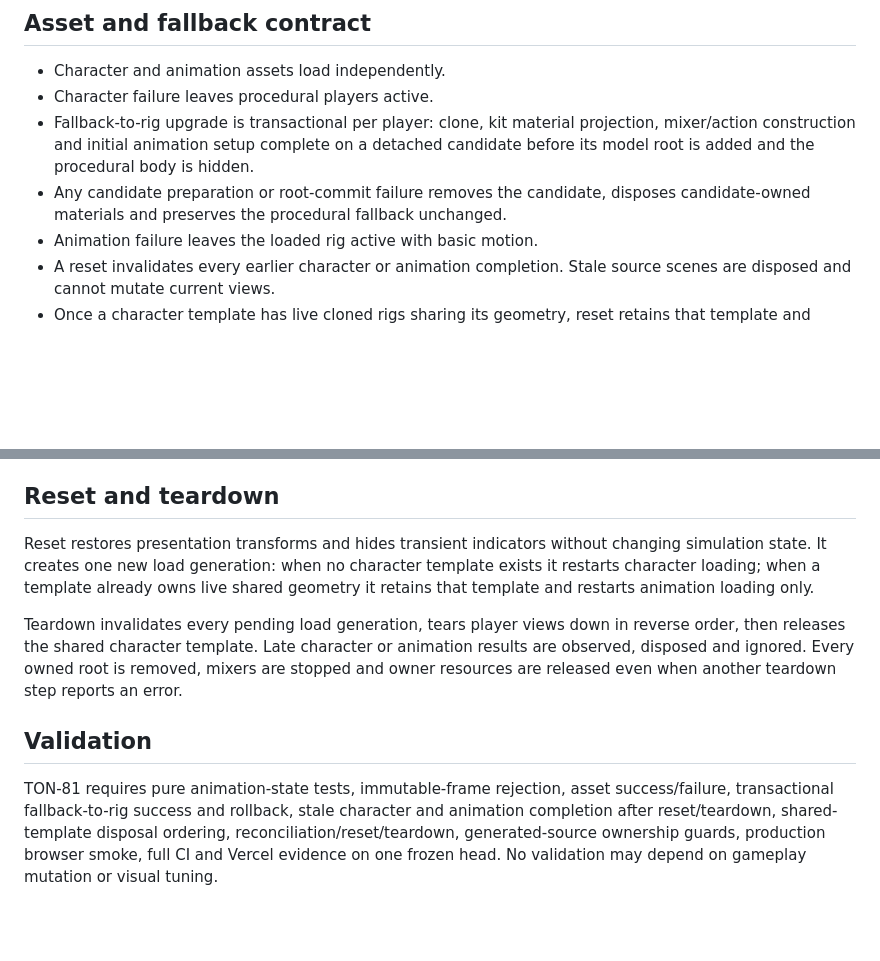
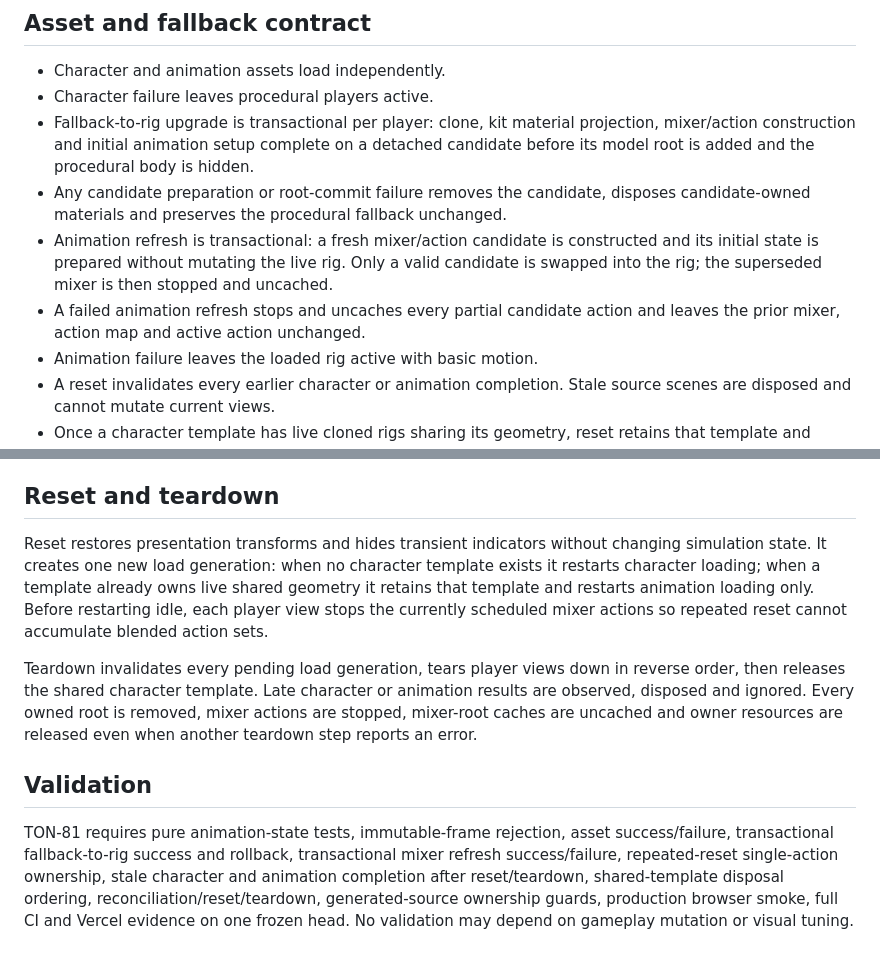
Before and after one commit to hungtvb/-tony-football, a Markdown page: docs/14_MODEL_VIEW_CONTRACT.md, 2 parts joined by grey strips. GitHub-like rendering; blank space fills up the shorter version.

Commit message:
docs(TON-81): define mixer action lifecycle

```diff
--- a/docs/14_MODEL_VIEW_CONTRACT.md
+++ b/docs/14_MODEL_VIEW_CONTRACT.md
@@ -26,6 +26,8 @@ The model adapter is ordered before the scene adapter for frame rendering. Its i
 - Character failure leaves procedural players active.
 - Fallback-to-rig upgrade is transactional per player: clone, kit material projection, mixer/action construction and initial animation setup complete on a detached candidate before its model root is added and the procedural body is hidden.
 - Any candidate preparation or root-commit failure removes the candidate, disposes candidate-owned materials and preserves the procedural fallback unchanged.
+- Animation refresh is transactional: a fresh mixer/action candidate is constructed and its initial state is prepared without mutating the live rig. Only a valid candidate is swapped into the rig; the superseded mixer is then stopped and uncached.
+- A failed animation refresh stops and uncaches every partial candidate action and leaves the prior mixer, action map and active action unchanged.
 - Animation failure leaves the loaded rig active with basic motion.
 - A reset invalidates every earlier character or animation completion. Stale source scenes are disposed and cannot mutate current views.
 - Once a character template has live cloned rigs sharing its geometry, reset retains that template and refreshes animation clips only. Template replacement requires dependent rigs to be torn down first.
@@ -38,10 +40,10 @@ Ball style is a read-only projection of `snapshot.match.settings.ballStyle`. The
 
 ## Reset and teardown
 
-Reset restores presentation transforms and hides transient indicators without changing simulation state. It creates one new load generation: when no character template exists it restarts character loading; when a template already owns live shared geometry it retains that template and restarts animation loading only.
+Reset restores presentation transforms and hides transient indicators without changing simulation state. It creates one new load generation: when no character template exists it restarts character loading; when a template already owns live shared geometry it retains that template and restarts animation loading only. Before restarting idle, each player view stops the currently scheduled mixer actions so repeated reset cannot accumulate blended action sets.
 
-Teardown invalidates every pending load generation, tears player views down in reverse order, then releases the shared character template. Late character or animation results are observed, disposed and ignored. Every owned root is removed, mixers are stopped and owner resources are released even when another teardown step reports an error.
+Teardown invalidates every pending load generation, tears player views down in reverse order, then releases the shared character template. Late character or animation results are observed, disposed and ignored. Every owned root is removed, mixer actions are stopped, mixer-root caches are uncached and owner resources are released even when another teardown step reports an error.
 
 ## Validation
 
-TON-81 requires pure animation-state tests, immutable-frame rejection, asset success/failure, transactional fallback-to-rig success and rollback, stale character and animation completion after reset/teardown, shared-template disposal ordering, reconciliation/reset/teardown, generated-source ownership guards, production browser smoke, full CI and Vercel evidence on one frozen head. No validation may depend on gameplay mutation or visual tuning.
+TON-81 requires pure animation-state tests, immutable-frame rejection, asset success/failure, transactional fallback-to-rig success and rollback, transactional mixer refresh success/failure, repeated-reset single-action ownership, stale character and animation completion after reset/teardown, shared-template disposal ordering, reconciliation/reset/teardown, generated-source ownership guards, production browser smoke, full CI and Vercel evidence on one frozen head. No validation may depend on gameplay mutation or visual tuning.
```
